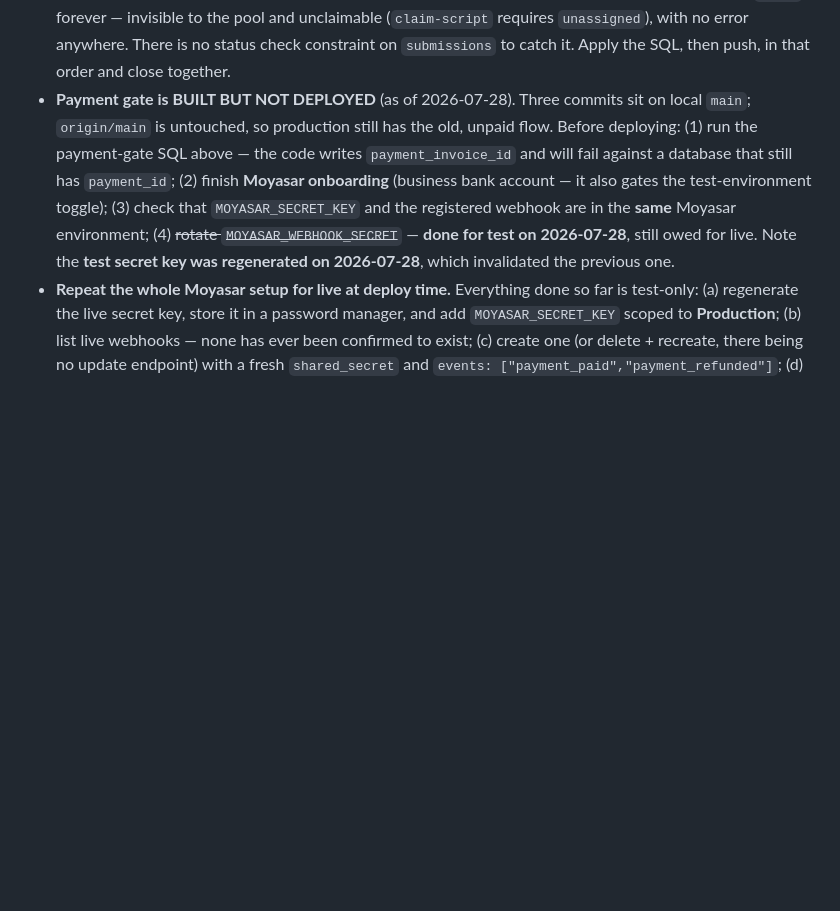
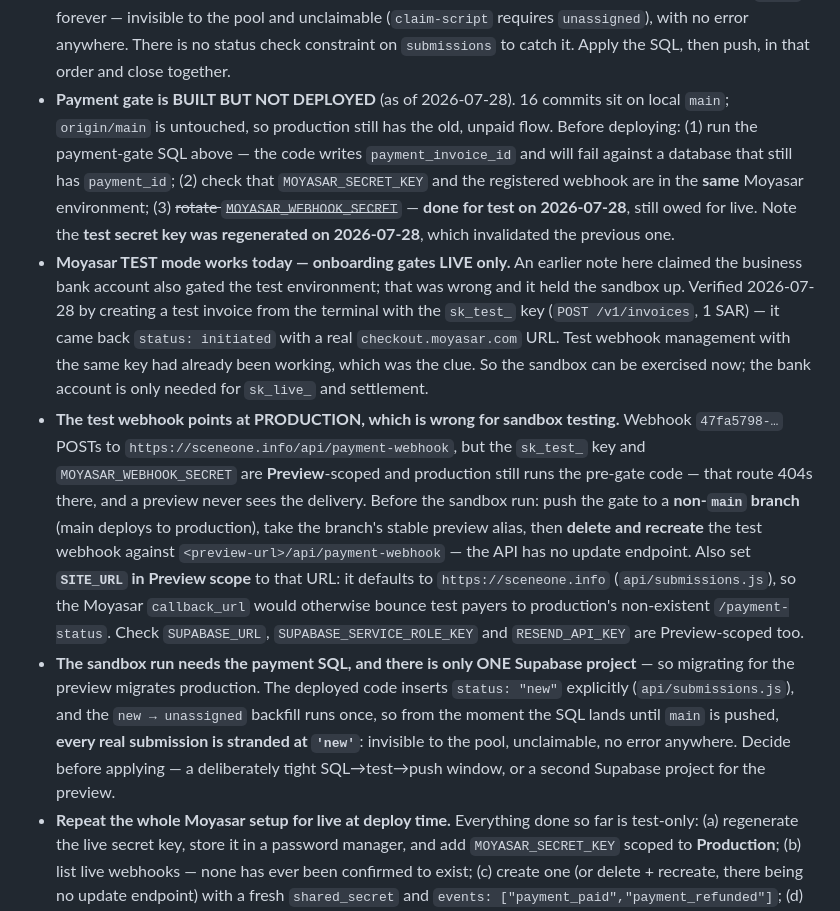
Before and after one commit to ShahadAloufi/sceneone-site, a Markdown page: CLAUDE.md, the part around the change. Drawn GitHub-style; blank space fills up the shorter version.

Commit message:
Correct the note that said onboarding gates test mode
It doesn't — it gates live only, and the wrong note is what kept the
sandbox waiting on a bank account.

Verified by creating a 1 SAR test invoice from the terminal with the
sk_test_ key: status `initiated`, real checkout.moyasar.com URL. The
clue was already in our own history — test webhook management with the
same key had been working since the rotation.

Also records the two things that DO block the sandbox run, neither of
which was written down: the test webhook still points at production
(where the route 404s and the Preview-scoped secret isn't visible), and
the payment SQL has to be applied to the one shared Supabase project,
which strands real submissions at 'new' until main is pushed.

```diff
--- a/CLAUDE.md
+++ b/CLAUDE.md
@@ -627,16 +627,39 @@ must be in the `supabase_realtime` publication for live updates to fire.
   `'new'` forever — invisible to the pool and unclaimable (`claim-script` requires
   `unassigned`), with no error anywhere. There is no status check constraint on
   `submissions` to catch it. Apply the SQL, then push, in that order and close together.
-- **Payment gate is BUILT BUT NOT DEPLOYED** (as of 2026-07-28). Three commits sit on
+- **Payment gate is BUILT BUT NOT DEPLOYED** (as of 2026-07-28). 16 commits sit on
   local `main`; `origin/main` is untouched, so production still has the old, unpaid
   flow. Before deploying: (1) run the payment-gate SQL above — the code writes
   `payment_invoice_id` and will fail against a database that still has `payment_id`;
-  (2) finish **Moyasar onboarding** (business bank account — it also gates the
-  test-environment toggle); (3) check that `MOYASAR_SECRET_KEY` and the registered
-  webhook are in the **same** Moyasar environment; (4) ~~rotate
-  `MOYASAR_WEBHOOK_SECRET`~~ — **done for test on 2026-07-28**, still owed for live.
-  Note the **test secret key was regenerated on 2026-07-28**, which invalidated the
-  previous one.
+  (2) check that `MOYASAR_SECRET_KEY` and the registered webhook are in the **same**
+  Moyasar environment; (3) ~~rotate `MOYASAR_WEBHOOK_SECRET`~~ — **done for test on
+  2026-07-28**, still owed for live. Note the **test secret key was regenerated on
+  2026-07-28**, which invalidated the previous one.
+- **Moyasar TEST mode works today — onboarding gates LIVE only.** An earlier note here
+  claimed the business bank account also gated the test environment; that was wrong and
+  it held the sandbox up. Verified 2026-07-28 by creating a test invoice from the
+  terminal with the `sk_test_` key (`POST /v1/invoices`, 1 SAR) — it came back
+  `status: initiated` with a real `checkout.moyasar.com` URL. Test webhook management
+  with the same key had already been working, which was the clue. So the sandbox can be
+  exercised now; the bank account is only needed for `sk_live_` and settlement.
+- **The test webhook points at PRODUCTION, which is wrong for sandbox testing.** Webhook
+  `47fa5798-…` POSTs to `https://sceneone.info/api/payment-webhook`, but the `sk_test_`
+  key and `MOYASAR_WEBHOOK_SECRET` are **Preview**-scoped and production still runs the
+  pre-gate code — that route 404s there, and a preview never sees the delivery. Before
+  the sandbox run: push the gate to a **non-`main` branch** (main deploys to production),
+  take the branch's stable preview alias, then **delete and recreate** the test webhook
+  against `<preview-url>/api/payment-webhook` — the API has no update endpoint. Also set
+  **`SITE_URL` in Preview scope** to that URL: it defaults to `https://sceneone.info`
+  (`api/submissions.js`), so the Moyasar `callback_url` would otherwise bounce test
+  payers to production's non-existent `/payment-status`. Check `SUPABASE_URL`,
+  `SUPABASE_SERVICE_ROLE_KEY` and `RESEND_API_KEY` are Preview-scoped too.
+- **The sandbox run needs the payment SQL, and there is only ONE Supabase project** — so
+  migrating for the preview migrates production. The deployed code inserts
+  `status: "new"` explicitly (`api/submissions.js`), and the `new → unassigned` backfill
+  runs once, so from the moment the SQL lands until `main` is pushed, **every real
+  submission is stranded at `'new'`**: invisible to the pool, unclaimable, no error
+  anywhere. Decide before applying — a deliberately tight SQL→test→push window, or a
+  second Supabase project for the preview.
 - **Repeat the whole Moyasar setup for live at deploy time.** Everything done so far is
   test-only: (a) regenerate the live secret key, store it in a password manager, and add
   `MOYASAR_SECRET_KEY` scoped to **Production**; (b) list live webhooks — none has ever
```
